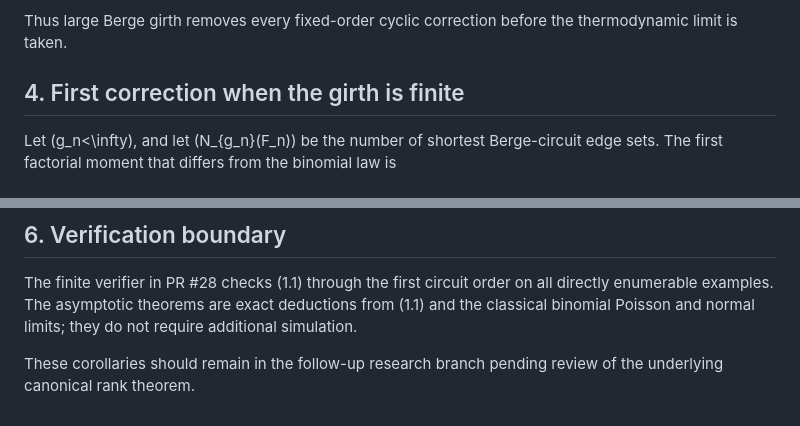
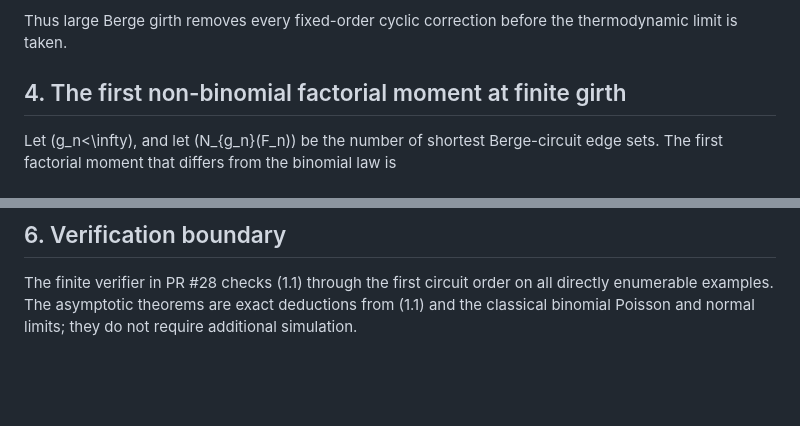
Before and after one commit to SamPetkov/Erdos593, a Markdown page: HIGH_GIRTH_MONOCHROMATIC_LIMITS.md, 2 parts joined by grey strips. Drawn GitHub-style; blank space fills up the shorter version.

Commit message:
Restore the factorial-moment theorem marker

```diff
--- a/HIGH_GIRTH_MONOCHROMATIC_LIMITS.md
+++ b/HIGH_GIRTH_MONOCHROMATIC_LIMITS.md
@@ -129,7 +129,7 @@ tightness; the normal law is moment determinate. This proves (3.1).
 Thus large Berge girth removes every fixed-order cyclic correction before the
 thermodynamic limit is taken.
 
-## 4. First correction when the girth is finite
+## 4. The first non-binomial factorial moment at finite girth
 
 Let \(g_n<\infty\), and let \(N_{g_n}(F_n)\) be the number of shortest
 Berge-circuit edge sets. The first factorial moment that differs from the
@@ -177,6 +177,3 @@ The finite verifier in PR #28 checks (1.1) through the first circuit order on
 all directly enumerable examples. The asymptotic theorems are exact deductions
 from (1.1) and the classical binomial Poisson and normal limits; they do not
 require additional simulation.
-
-These corollaries should remain in the follow-up research branch pending review
-of the underlying canonical rank theorem.
```
